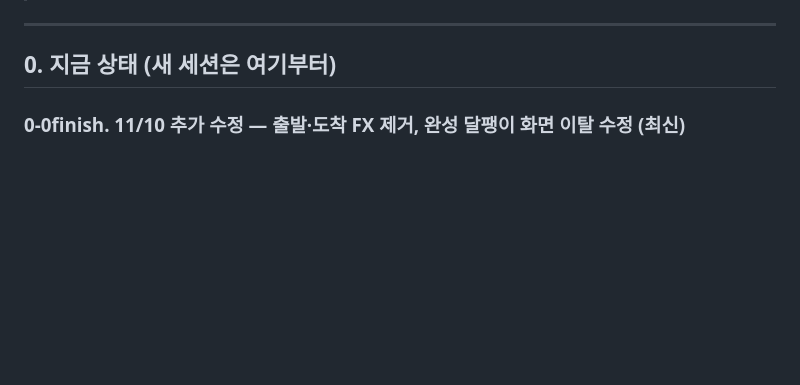
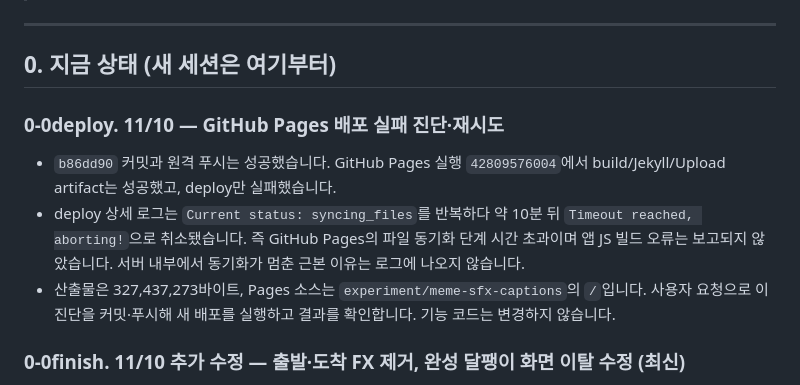
Before and after one commit to acornriver/SVart, a Markdown page: CLAUDE.md, the part around the change. Rendered like a GitHub page; blank space fills up the shorter version.

Commit message:
Document Pages sync timeout and retry deployment

```diff
--- a/CLAUDE.md
+++ b/CLAUDE.md
@@ -7,6 +7,11 @@
 ---
 
 ## 0. 지금 상태 (새 세션은 여기부터)
+
+### 0-0deploy. 11/10 — GitHub Pages 배포 실패 진단·재시도
+- `b86dd90` 커밋과 원격 푸시는 성공했습니다. GitHub Pages 실행 `42809576004`에서 build/Jekyll/Upload artifact는 성공했고, deploy만 실패했습니다.
+- deploy 상세 로그는 `Current status: syncing_files`를 반복하다 약 10분 뒤 `Timeout reached, aborting!`으로 취소됐습니다. 즉 GitHub Pages의 파일 동기화 단계 시간 초과이며 앱 JS 빌드 오류는 보고되지 않았습니다. 서버 내부에서 동기화가 멈춘 근본 이유는 로그에 나오지 않습니다.
+- 산출물은 327,437,273바이트, Pages 소스는 `experiment/meme-sfx-captions`의 `/`입니다. 사용자 요청으로 이 진단을 커밋·푸시해 새 배포를 실행하고 결과를 확인합니다. 기능 코드는 변경하지 않습니다.
 
 ### 0-0finish. 11/10 추가 수정 — 출발·도착 FX 제거, 완성 달팽이 화면 이탈 수정 (최신)
 - **저장 요청(11/10)**: 사용자 요청으로 이번 변경 전체와 전달받은 효과음·캡컷 참조 영상을 `experiment/meme-sfx-captions`에 커밋하고 같은 원격 브랜치로 푸시합니다. 아래의 커밋·푸시 보류 기록보다 이 요청이 우선하며, main에는 병합하지 않습니다.
```
